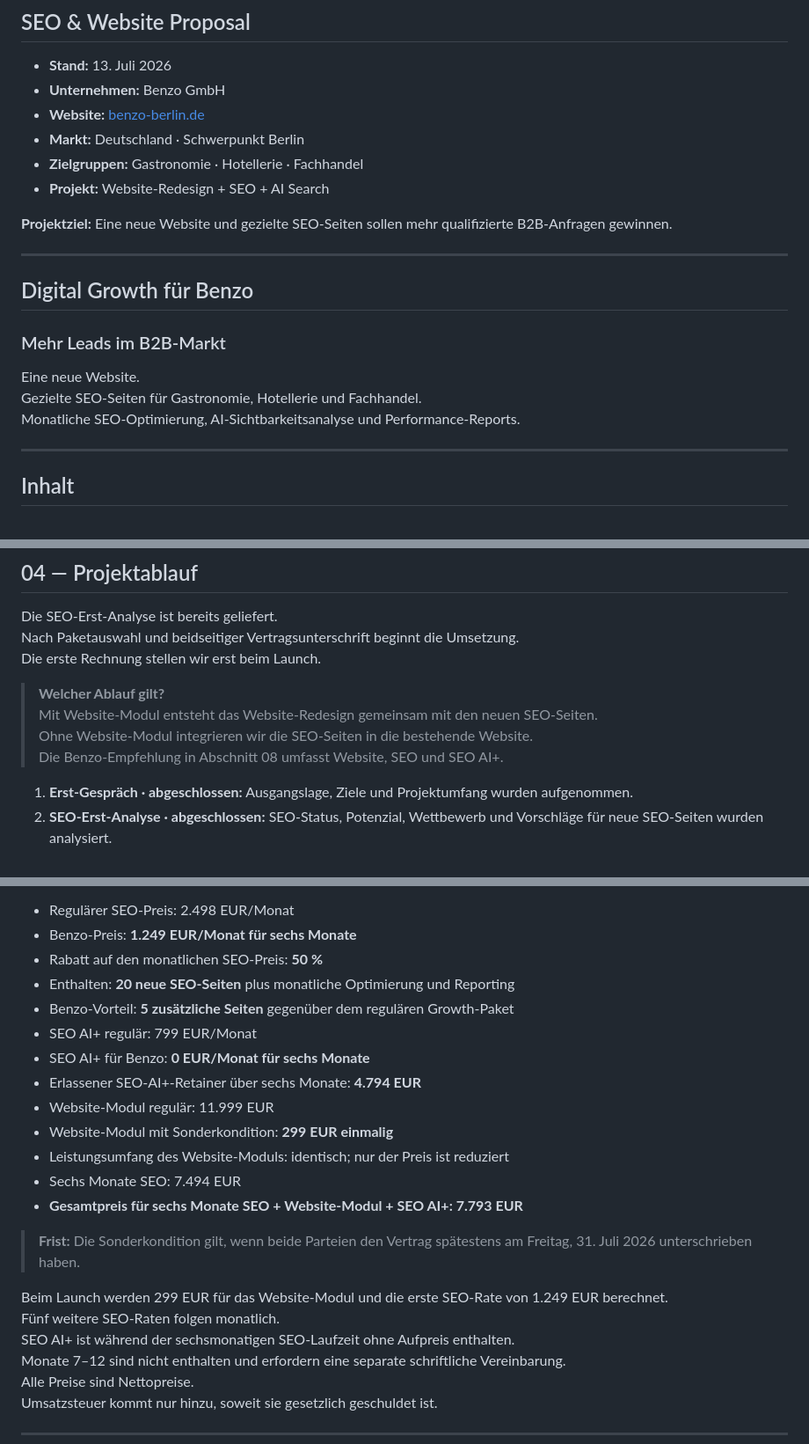
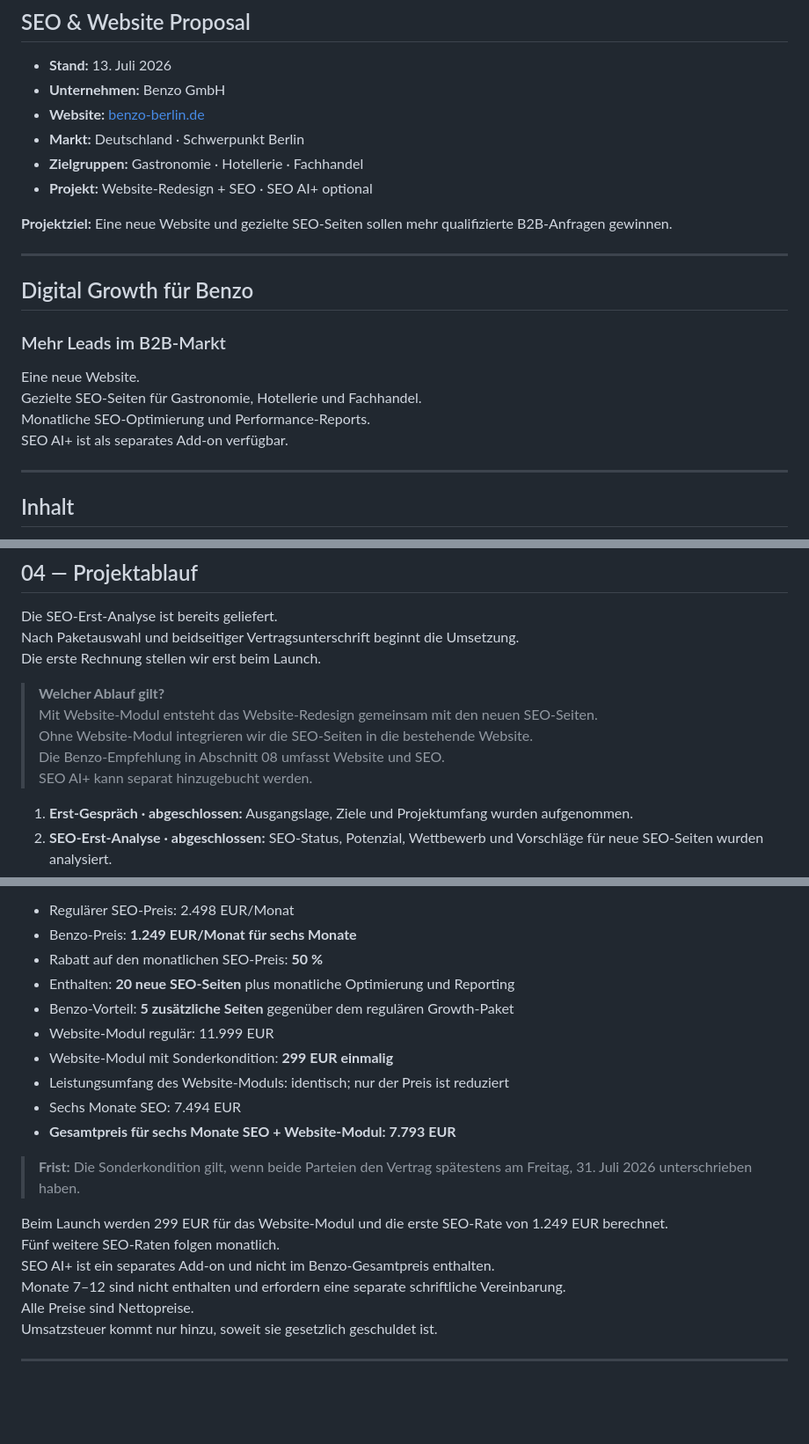
Before and after one commit to digitalmovementuk/benzo-digital-growth, a Markdown page: seo-analyse/seo-analyse.md, 3 parts joined by grey strips. Shown at 88% size. Drawn GitHub-style; blank space fills up the shorter version.

Commit message:
Keep SEO AI Plus as separate add-on

```diff
--- a/seo-analyse/seo-analyse.md
+++ b/seo-analyse/seo-analyse.md
@@ -7,7 +7,7 @@
 - **Website:** [benzo-berlin.de](https://www.benzo-berlin.de/)
 - **Markt:** Deutschland · Schwerpunkt Berlin
 - **Zielgruppen:** Gastronomie · Hotellerie · Fachhandel
-- **Projekt:** Website-Redesign + SEO + AI Search
+- **Projekt:** Website-Redesign + SEO · SEO AI+ optional
 
 **Projektziel:** Eine neue Website und gezielte SEO-Seiten sollen mehr qualifizierte B2B-Anfragen gewinnen.
 
@@ -19,7 +19,8 @@
 
 Eine neue Website.<br>
 Gezielte SEO-Seiten für Gastronomie, Hotellerie und Fachhandel.<br>
-Monatliche SEO-Optimierung, AI-Sichtbarkeitsanalyse und Performance-Reports.
+Monatliche SEO-Optimierung und Performance-Reports.<br>
+SEO AI+ ist als separates Add-on verfügbar.
 
 ---
 
@@ -195,7 +196,8 @@ Die erste Rechnung stellen wir erst beim Launch.
 > **Welcher Ablauf gilt?**<br>
 > Mit Website-Modul entsteht das Website-Redesign gemeinsam mit den neuen SEO-Seiten.<br>
 > Ohne Website-Modul integrieren wir die SEO-Seiten in die bestehende Website.<br>
-> Die Benzo-Empfehlung in Abschnitt 08 umfasst Website, SEO und SEO AI+.
+> Die Benzo-Empfehlung in Abschnitt 08 umfasst Website und SEO.<br>
+> SEO AI+ kann separat hinzugebucht werden.
 
 1. **Erst-Gespräch · abgeschlossen:** Ausgangslage, Ziele und Projektumfang wurden aufgenommen.
 2. **SEO-Erst-Analyse · abgeschlossen:** SEO-Status, Potenzial, Wettbewerb und Vorschläge für neue SEO-Seiten wurden analysiert.
@@ -304,20 +306,17 @@ Enthalten sind wöchentliche Sichtbarkeitsanalysen in ChatGPT, Gemini und Perple
 - Rabatt auf den monatlichen SEO-Preis: **50 %**
 - Enthalten: **20 neue SEO-Seiten** plus monatliche Optimierung und Reporting
 - Benzo-Vorteil: **5 zusätzliche Seiten** gegenüber dem regulären Growth-Paket
-- SEO AI+ regulär: 799 EUR/Monat
-- SEO AI+ für Benzo: **0 EUR/Monat für sechs Monate**
-- Erlassener SEO-AI+-Retainer über sechs Monate: **4.794 EUR**
 - Website-Modul regulär: 11.999 EUR
 - Website-Modul mit Sonderkondition: **299 EUR einmalig**
 - Leistungsumfang des Website-Moduls: identisch; nur der Preis ist reduziert
 - Sechs Monate SEO: 7.494 EUR
-- **Gesamtpreis für sechs Monate SEO + Website-Modul + SEO AI+: 7.793 EUR**
+- **Gesamtpreis für sechs Monate SEO + Website-Modul: 7.793 EUR**
 
 > **Frist:** Die Sonderkondition gilt, wenn beide Parteien den Vertrag spätestens am Freitag, 31. Juli 2026 unterschrieben haben.
 
 Beim Launch werden 299 EUR für das Website-Modul und die erste SEO-Rate von 1.249 EUR berechnet.<br>
 Fünf weitere SEO-Raten folgen monatlich.<br>
-SEO AI+ ist während der sechsmonatigen SEO-Laufzeit ohne Aufpreis enthalten.<br>
+SEO AI+ ist ein separates Add-on und nicht im Benzo-Gesamtpreis enthalten.<br>
 Monate 7–12 sind nicht enthalten und erfordern eine separate schriftliche Vereinbarung.<br>
 Alle Preise sind Nettopreise.<br>
 Umsatzsteuer kommt nur hinzu, soweit sie gesetzlich geschuldet ist.
```
Also changed, not shown: other parts of seo-analyse/seo-analyse.md (+1 -1 lines).
